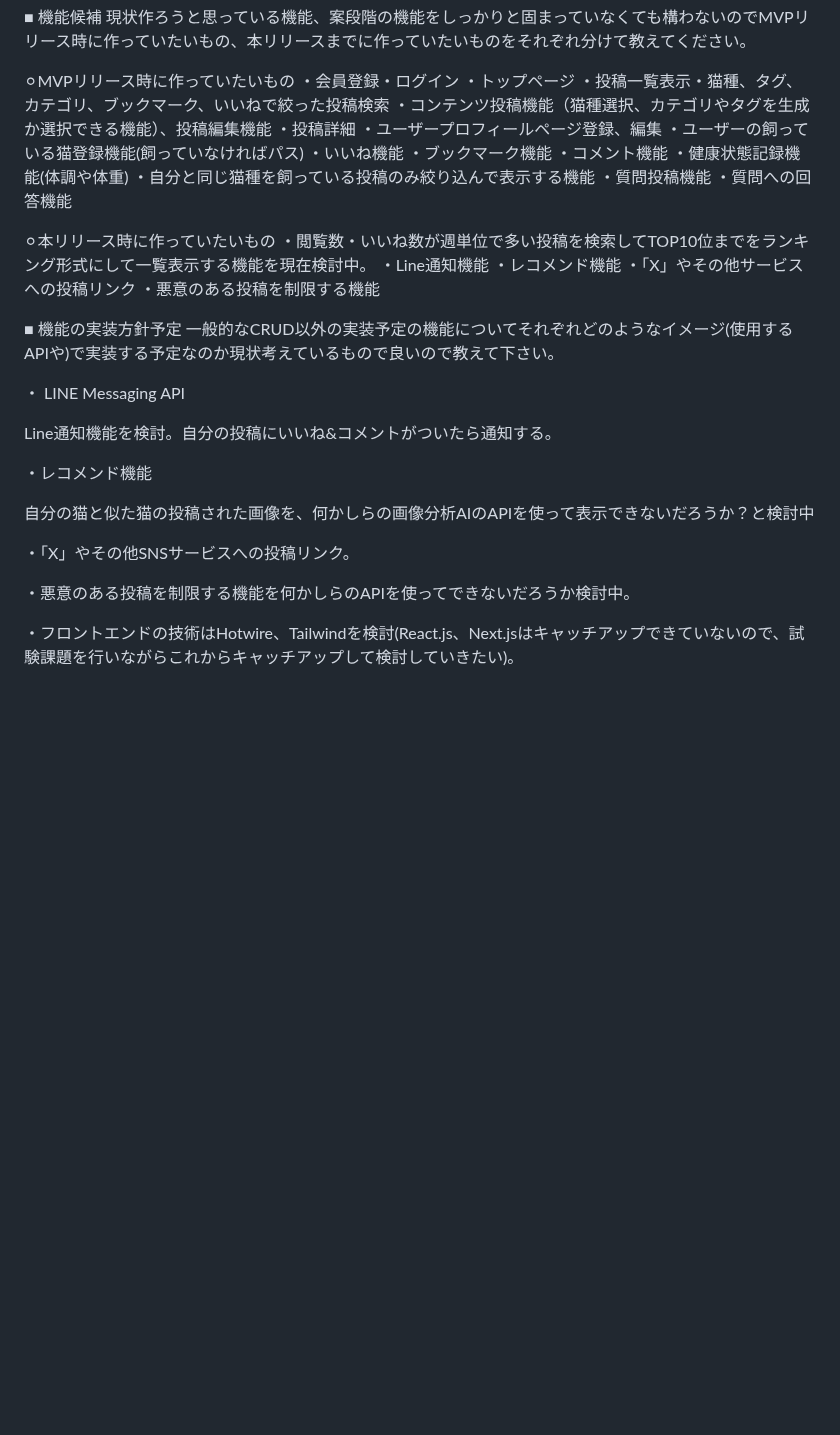
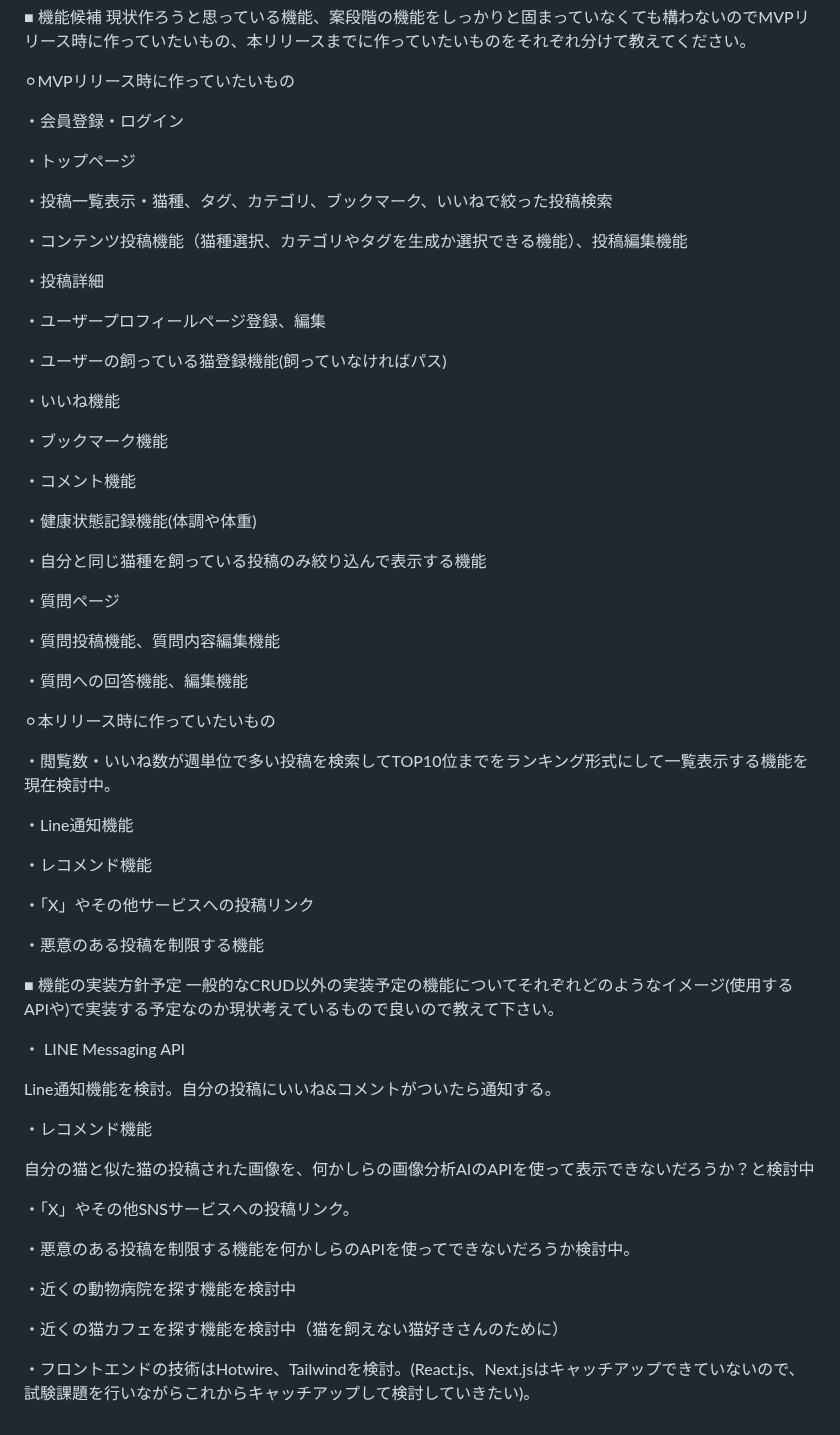
Before and after one commit to takuma-kamimura/NeCommunity, a Markdown page: README.md, the part around one of its changes. Rendered like a GitHub page; blank space fills up the shorter version.

```diff
--- a/README.md
+++ b/README.md
@@ -64,28 +66,48 @@
 現状作ろうと思っている機能、案段階の機能をしっかりと固まっていなくても構わないのでMVPリリース時に作っていたいもの、本リリースまでに作っていたいものをそれぞれ分けて教えてください。
 
 ⚪︎MVPリリース時に作っていたいもの
+
 ・会員登録・ログイン
+
 ・トップページ
+
 ・投稿一覧表示・猫種、タグ、カテゴリ、ブックマーク、いいねで絞った投稿検索
+
 ・コンテンツ投稿機能（猫種選択、カテゴリやタグを生成か選択できる機能）、投稿編集機能
+
 ・投稿詳細
+
 ・ユーザープロフィールページ登録、編集
+
 ・ユーザーの飼っている猫登録機能(飼っていなければパス)
+
 ・いいね機能
+
 ・ブックマーク機能
+
 ・コメント機能
+
 ・健康状態記録機能(体調や体重)
+
 ・自分と同じ猫種を飼っている投稿のみ絞り込んで表示する機能
-・質問投稿機能
-・質問への回答機能
+
+・質問ページ
+
+・質問投稿機能、質問内容編集機能
+
+・質問への回答機能、編集機能
 
 ⚪︎本リリース時に作っていたいもの
+
 ・閲覧数・いいね数が週単位で多い投稿を検索してTOP10位までをランキング形式にして一覧表示する機能を現在検討中。
+
 ・Line通知機能
+
 ・レコメンド機能
+
 ・「X」やその他サービスへの投稿リンク
+
 ・悪意のある投稿を制限する機能
-
 
 ■ 機能の実装方針予定
 一般的なCRUD以外の実装予定の機能についてそれぞれどのようなイメージ(使用するAPIや)で実装する予定なのか現状考えているもので良いので教えて下さい。
@@ -102,4 +124,8 @@ Line通知機能を検討。自分の投稿にいいね&コメントがついた
 
 ・悪意のある投稿を制限する機能を何かしらのAPIを使ってできないだろうか検討中。
 
-・フロントエンドの技術はHotwire、Tailwindを検討(React.js、Next.jsはキャッチアップできていないので、試験課題を行いながらこれからキャッチアップして検討していきたい)。
+・近くの動物病院を探す機能を検討中
+
+・近くの猫カフェを探す機能を検討中（猫を飼えない猫好きさんのために）
+
+・フロントエンドの技術はHotwire、Tailwindを検討。(React.js、Next.jsはキャッチアップできていないので、試験課題を行いながらこれからキャッチアップして検討していきたい)。
```
Also changed, not shown: other parts of README.md (+4 -2 lines).
